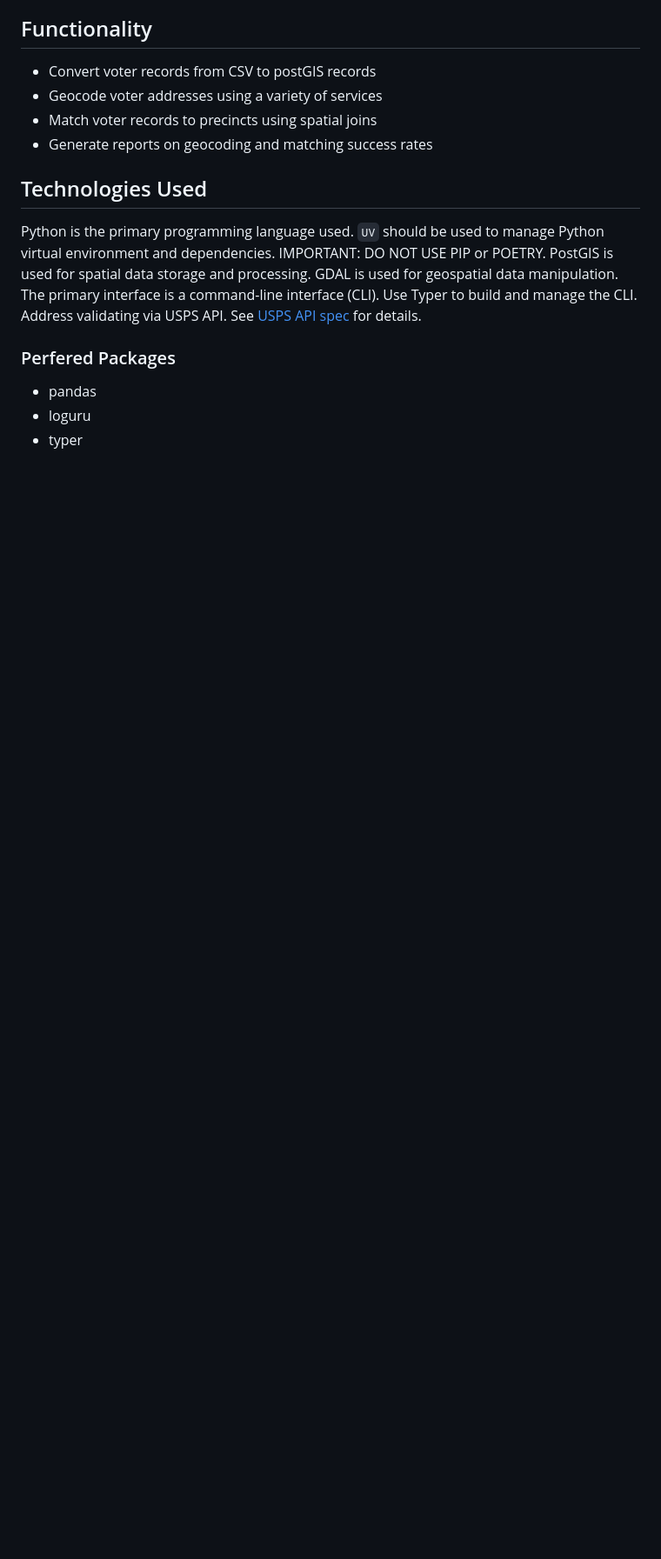
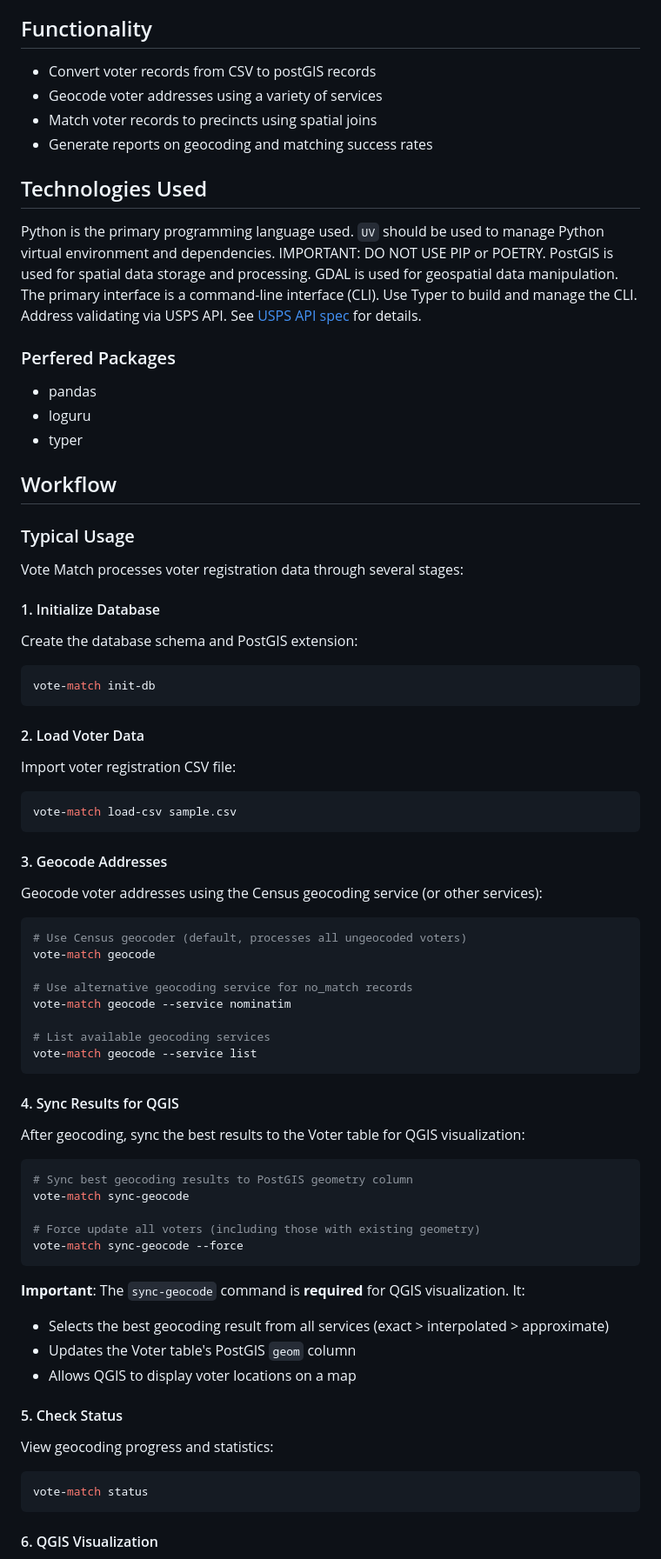
Before and after one commit to kerryhatcher/vote-match, a Markdown page: README.md, the part around one of its changes. Shown at 87% size. GitHub-like rendering; blank space fills up the shorter version.

Commit message:
feat: update documentation with detailed workflow and geocoding strategy for better user guidance

````diff
--- a/README.md
+++ b/README.md
@@ -25,3 +25,69 @@ Address validating via USPS API. See [USPS API spec](docs/USPS_API_addresses-v3r
 - loguru
 - typer
 
+
+## Workflow
+
+### Typical Usage
+
+Vote Match processes voter registration data through several stages:
+
+#### 1. Initialize Database
+
+Create the database schema and PostGIS extension:
+
+```bash
+vote-match init-db
+```
+
+#### 2. Load Voter Data
+
+Import voter registration CSV file:
+
+```bash
+vote-match load-csv sample.csv
+```
+
+#### 3. Geocode Addresses
+
+Geocode voter addresses using the Census geocoding service (or other services):
+
+```bash
+# Use Census geocoder (default, processes all ungeocoded voters)
+vote-match geocode
+
+# Use alternative geocoding service for no_match records
+vote-match geocode --service nominatim
+
+# List available geocoding services
+vote-match geocode --service list
+```
+
+#### 4. Sync Results for QGIS
+
+After geocoding, sync the best results to the Voter table for QGIS visualization:
+
+```bash
+# Sync best geocoding results to PostGIS geometry column
+vote-match sync-geocode
+
+# Force update all voters (including those with existing geometry)
+vote-match sync-geocode --force
+```
+
+**Important**: The `sync-geocode` command is **required** for QGIS visualization. It:
+
+- Selects the best geocoding result from all services (exact > interpolated > approximate)
+- Updates the Voter table's PostGIS `geom` column
+- Allows QGIS to display voter locations on a map
+
+#### 5. Check Status
+
+View geocoding progress and statistics:
+
+```bash
+vote-match status
+```
+
+#### 6. QGIS Visualization
+
````
Also changed, not shown: other parts of README.md (+25 -0 lines), CLAUDE.md (+49 -2 lines).
